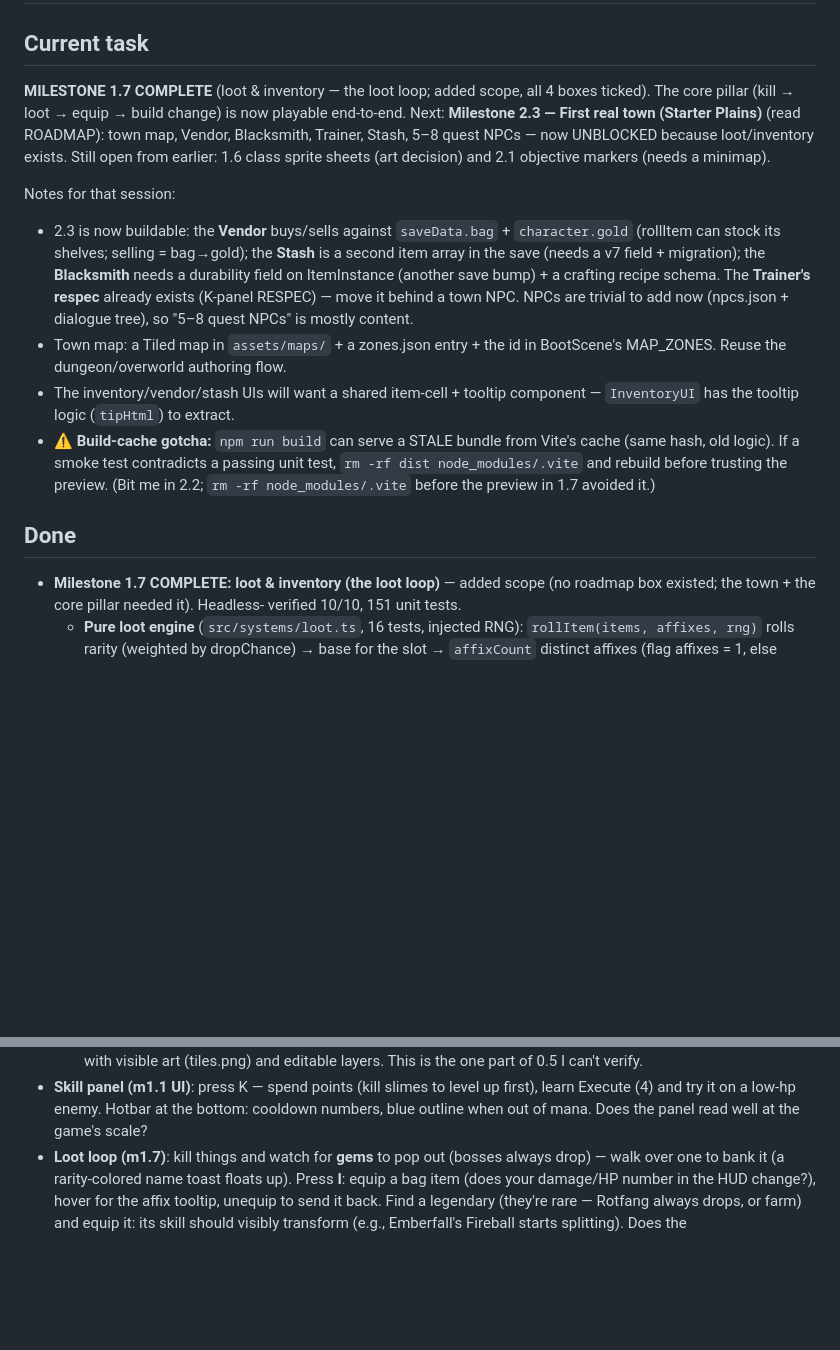
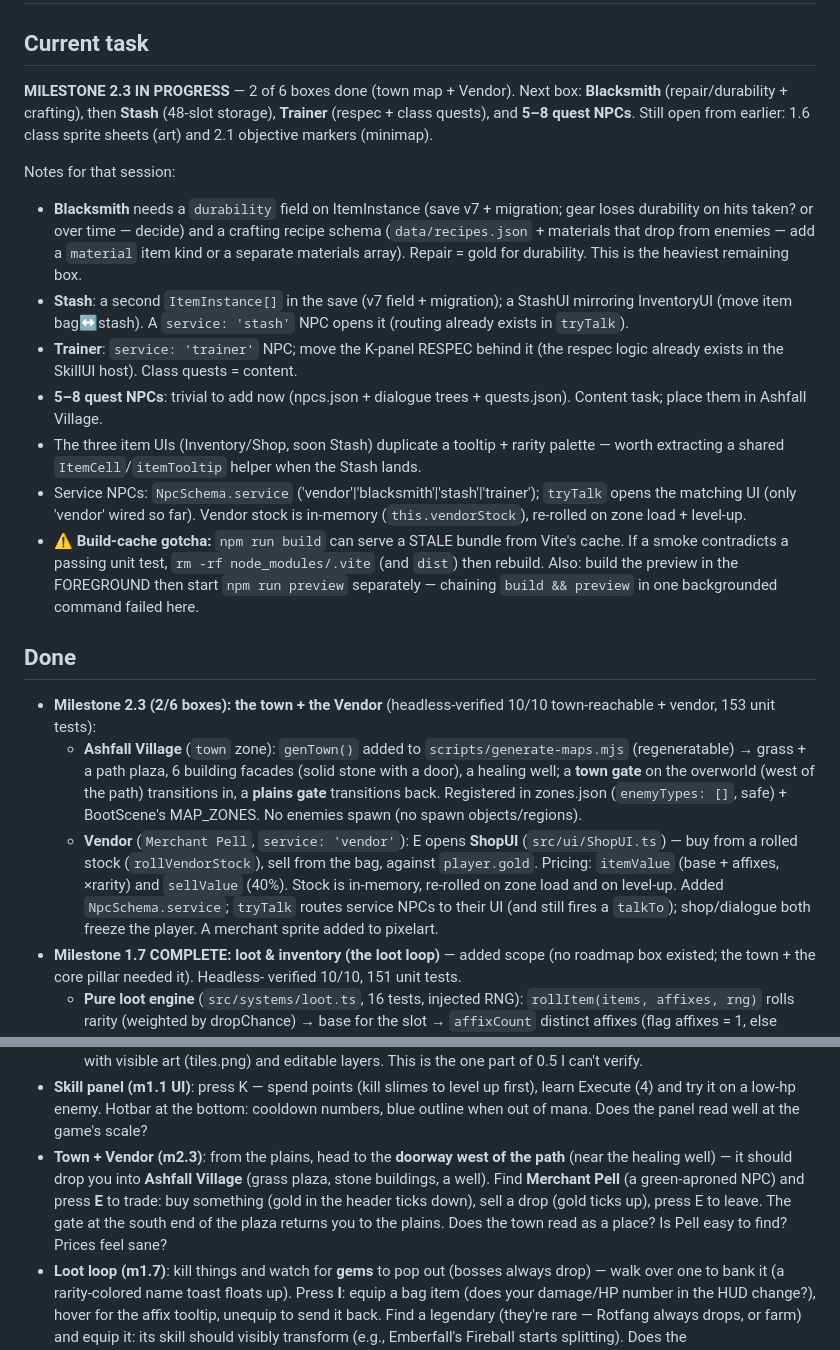
Before and after one commit to StevenSeagalStreams/Ashes-of-azer, a Markdown page: PROGRESS.md, 2 parts joined by grey strips. Rendered like a GitHub page; blank space fills up the shorter version.

Commit message:
docs(m2.3): tick town map + Vendor boxes, update CHANGELOG/PROGRESS

```diff
--- a/PROGRESS.md
+++ b/PROGRESS.md
@@ -1,33 +1,53 @@
 # Progress — Ashes of Azer
 
 ## Current task
-**MILESTONE 1.7 COMPLETE** (loot & inventory — the loot loop; added scope,
-all 4 boxes ticked). The core pillar (kill → loot → equip → build change) is
-now playable end-to-end. Next: **Milestone 2.3 — First real town (Starter
-Plains)** (read ROADMAP): town map, Vendor, Blacksmith, Trainer, Stash, 5–8
-quest NPCs — now UNBLOCKED because loot/inventory exists. Still open from
-earlier: 1.6 class sprite sheets (art decision) and 2.1 objective markers
-(needs a minimap).
+**MILESTONE 2.3 IN PROGRESS** — 2 of 6 boxes done (town map + Vendor). Next
+box: **Blacksmith** (repair/durability + crafting), then **Stash** (48-slot
+storage), **Trainer** (respec + class quests), and **5–8 quest NPCs**. Still
+open from earlier: 1.6 class sprite sheets (art) and 2.1 objective markers
+(minimap).
 
 Notes for that session:
-- 2.3 is now buildable: the **Vendor** buys/sells against `saveData.bag` +
-  `character.gold` (rollItem can stock its shelves; selling = bag→gold); the
-  **Stash** is a second item array in the save (needs a v7 field + migration);
-  the **Blacksmith** needs a durability field on ItemInstance (another save
-  bump) + a crafting recipe schema. The **Trainer's respec** already exists
-  (K-panel RESPEC) — move it behind a town NPC. NPCs are trivial to add now
-  (npcs.json + dialogue tree), so "5–8 quest NPCs" is mostly content.
-- Town map: a Tiled map in `assets/maps/` + a zones.json entry + the id in
-  BootScene's MAP_ZONES. Reuse the dungeon/overworld authoring flow.
-- The inventory/vendor/stash UIs will want a shared item-cell + tooltip
-  component — `InventoryUI` has the tooltip logic (`tipHtml`) to extract.
+- **Blacksmith** needs a `durability` field on ItemInstance (save v7 +
+  migration; gear loses durability on hits taken? or over time — decide) and a
+  crafting recipe schema (`data/recipes.json` + materials that drop from
+  enemies — add a `material` item kind or a separate materials array). Repair =
+  gold for durability. This is the heaviest remaining box.
+- **Stash**: a second `ItemInstance[]` in the save (v7 field + migration); a
+  StashUI mirroring InventoryUI (move item bag↔stash). A `service: 'stash'`
+  NPC opens it (routing already exists in `tryTalk`).
+- **Trainer**: `service: 'trainer'` NPC; move the K-panel RESPEC behind it (the
+  respec logic already exists in the SkillUI host). Class quests = content.
+- **5–8 quest NPCs**: trivial to add now (npcs.json + dialogue trees +
+  quests.json). Content task; place them in Ashfall Village.
+- The three item UIs (Inventory/Shop, soon Stash) duplicate a tooltip + rarity
+  palette — worth extracting a shared `ItemCell`/`itemTooltip` helper when the
+  Stash lands.
+- Service NPCs: `NpcSchema.service` ('vendor'|'blacksmith'|'stash'|'trainer');
+  `tryTalk` opens the matching UI (only 'vendor' wired so far). Vendor stock is
+  in-memory (`this.vendorStock`), re-rolled on zone load + level-up.
 - ⚠️ **Build-cache gotcha:** `npm run build` can serve a STALE bundle from
-  Vite's cache (same hash, old logic). If a smoke test contradicts a passing
-  unit test, `rm -rf dist node_modules/.vite` and rebuild before trusting the
-  preview. (Bit me in 2.2; `rm -rf node_modules/.vite` before the preview in
-  1.7 avoided it.)
+  Vite's cache. If a smoke contradicts a passing unit test, `rm -rf
+  node_modules/.vite` (and `dist`) then rebuild. Also: build the preview in the
+  FOREGROUND then start `npm run preview` separately — chaining
+  `build && preview` in one backgrounded command failed here.
 
 ## Done
+- **Milestone 2.3 (2/6 boxes): the town + the Vendor** (headless-verified
+  10/10 town-reachable + vendor, 153 unit tests):
+  - **Ashfall Village** (`town` zone): `genTown()` added to
+    `scripts/generate-maps.mjs` (regeneratable) → grass + a path plaza, 6
+    building facades (solid stone with a door), a healing well; a **town gate**
+    on the overworld (west of the path) transitions in, a **plains gate**
+    transitions back. Registered in zones.json (`enemyTypes: []`, safe) +
+    BootScene's MAP_ZONES. No enemies spawn (no spawn objects/regions).
+  - **Vendor** (`Merchant Pell`, `service: 'vendor'`): E opens **ShopUI**
+    (`src/ui/ShopUI.ts`) — buy from a rolled stock (`rollVendorStock`), sell
+    from the bag, against `player.gold`. Pricing: `itemValue` (base + affixes,
+    ×rarity) and `sellValue` (40%). Stock is in-memory, re-rolled on zone load
+    and on level-up. Added `NpcSchema.service`; `tryTalk` routes service NPCs
+    to their UI (and still fires a `talkTo`); shop/dialogue both freeze the
+    player. A merchant sprite added to pixelart.
 - **Milestone 1.7 COMPLETE: loot & inventory (the loot loop)** — added scope
   (no roadmap box existed; the town + the core pillar needed it). Headless-
   verified 10/10, 151 unit tests.
@@ -540,6 +560,13 @@ Notes for that session:
   up first), learn Execute (4) and try it on a low-hp enemy. Hotbar at the
   bottom: cooldown numbers, blue outline when out of mana. Does the panel
   read well at the game's scale?
+- **Town + Vendor (m2.3)**: from the plains, head to the **doorway west of the
+  path** (near the healing well) — it should drop you into **Ashfall Village**
+  (grass plaza, stone buildings, a well). Find **Merchant Pell** (a green-aproned
+  NPC) and press **E** to trade: buy something (gold in the header ticks down),
+  sell a drop (gold ticks up), press E to leave. The gate at the south end of
+  the plaza returns you to the plains. Does the town read as a place? Is Pell
+  easy to find? Prices feel sane?
 - **Loot loop (m1.7)**: kill things and watch for **gems** to pop out (bosses
   always drop) — walk over one to bank it (a rarity-colored name toast floats
   up). Press **I**: equip a bag item (does your damage/HP number in the HUD
```
Also changed, not shown: CHANGELOG.md (+5 -0 lines), ROADMAP.md (+2 -2 lines).
